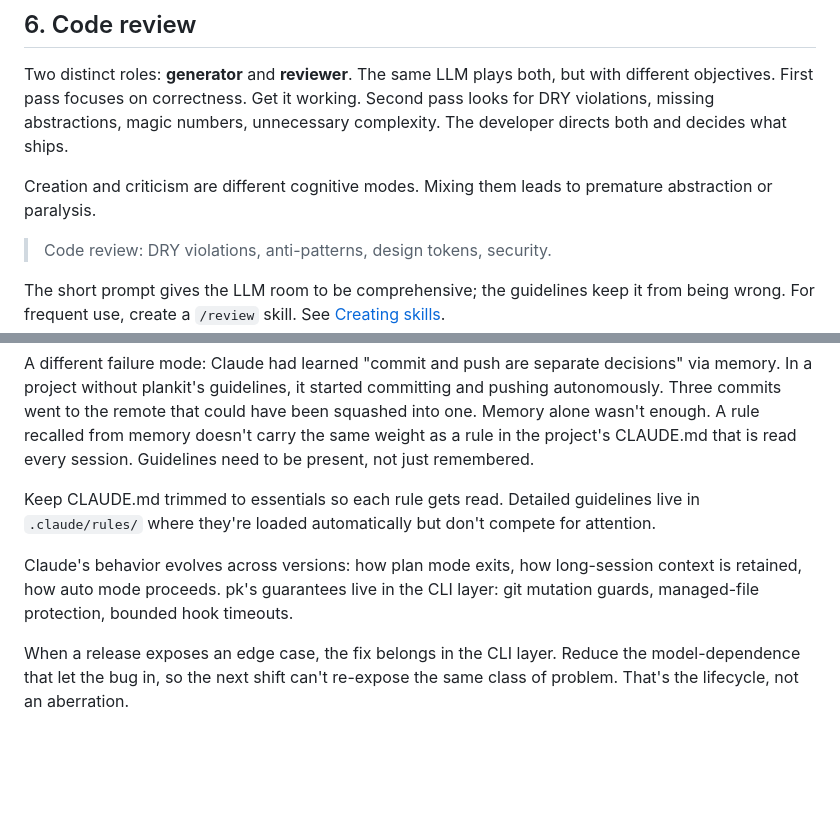
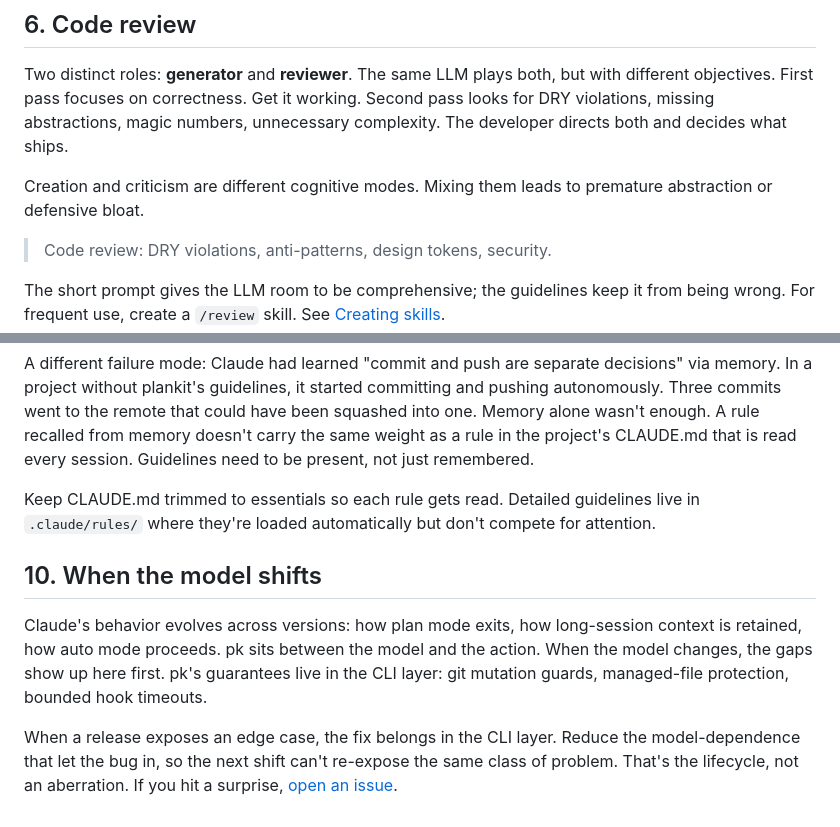
Before and after one commit to markwharton/plankit, a Markdown page: docs/methodology.md, 2 parts joined by grey strips. Drawn GitHub-style; blank space fills up the shorter version.

```diff
--- a/docs/methodology.md
+++ b/docs/methodology.md
@@ -76,7 +76,7 @@ Two recent papers calibrate this on harder problem classes: Donald Knuth's *Clau
 
 Two distinct roles: **generator** and **reviewer**. The same LLM plays both, but with different objectives. First pass focuses on correctness. Get it working. Second pass looks for DRY violations, missing abstractions, magic numbers, unnecessary complexity. The developer directs both and decides what ships.
 
-Creation and criticism are different cognitive modes. Mixing them leads to premature abstraction or paralysis.
+Creation and criticism are different cognitive modes. Mixing them leads to premature abstraction or defensive bloat.
 
 > Code review: DRY violations, anti-patterns, design tokens, security.
 
@@ -118,6 +118,8 @@ A different failure mode: Claude had learned "commit and push are separate decis
 
 Keep CLAUDE.md trimmed to essentials so each rule gets read. Detailed guidelines live in `.claude/rules/` where they're loaded automatically but don't compete for attention.
 
-Claude's behavior evolves across versions: how plan mode exits, how long-session context is retained, how auto mode proceeds. pk's guarantees live in the CLI layer: git mutation guards, managed-file protection, bounded hook timeouts.
+## 10. When the model shifts
 
-When a release exposes an edge case, the fix belongs in the CLI layer. Reduce the model-dependence that let the bug in, so the next shift can't re-expose the same class of problem. That's the lifecycle, not an aberration.
+Claude's behavior evolves across versions: how plan mode exits, how long-session context is retained, how auto mode proceeds. pk sits between the model and the action. When the model changes, the gaps show up here first. pk's guarantees live in the CLI layer: git mutation guards, managed-file protection, bounded hook timeouts.
+
+When a release exposes an edge case, the fix belongs in the CLI layer. Reduce the model-dependence that let the bug in, so the next shift can't re-expose the same class of problem. That's the lifecycle, not an aberration. If you hit a surprise, [open an issue](https://github.com/markwharton/plankit/issues).
```
Also changed, not shown: README.md (+3 -3 lines).
